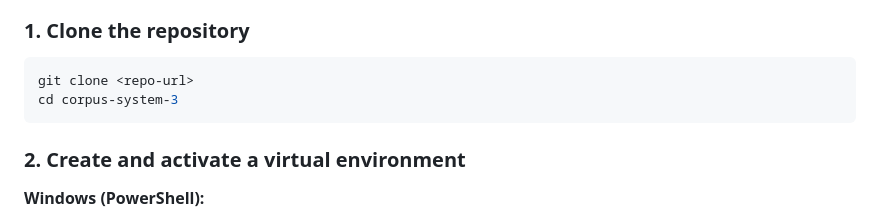
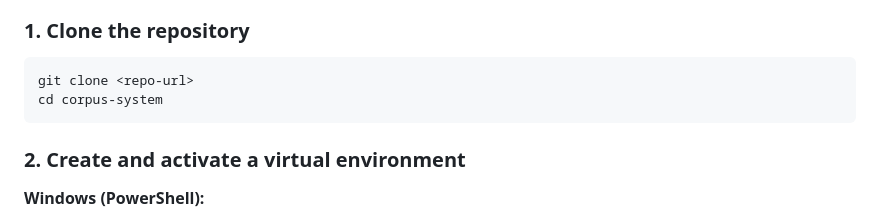
Before and after one commit to TCShu/corpus-system, a Markdown page: README.md, the part around the change. Drawn GitHub-style.

Commit message:
Fix repository directory name in setup instructions

````diff
--- a/README.md
+++ b/README.md
@@ -34,7 +34,7 @@ Results are validated before display. All analysis happens locally — no data l
 
 ```bash
 git clone <repo-url>
-cd corpus-system-3
+cd corpus-system
 ```
 
 ### 2. Create and activate a virtual environment
````
